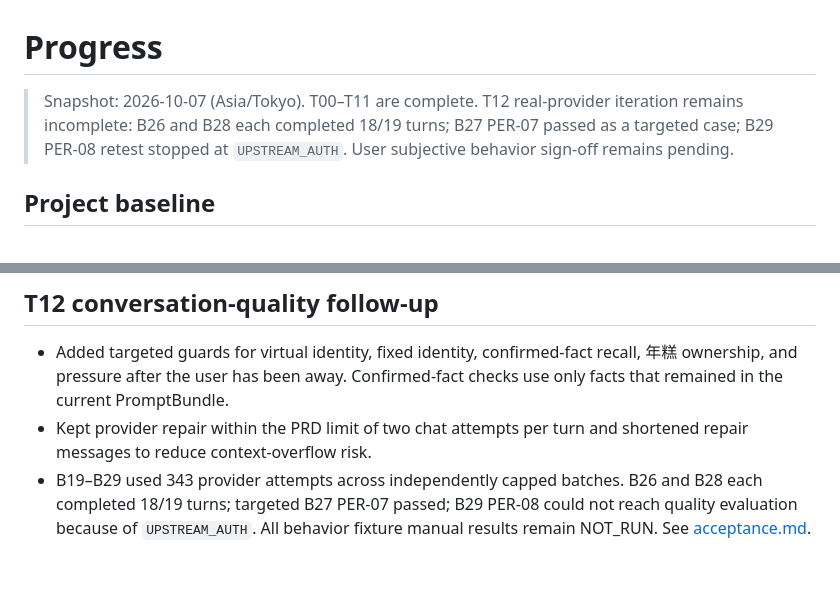
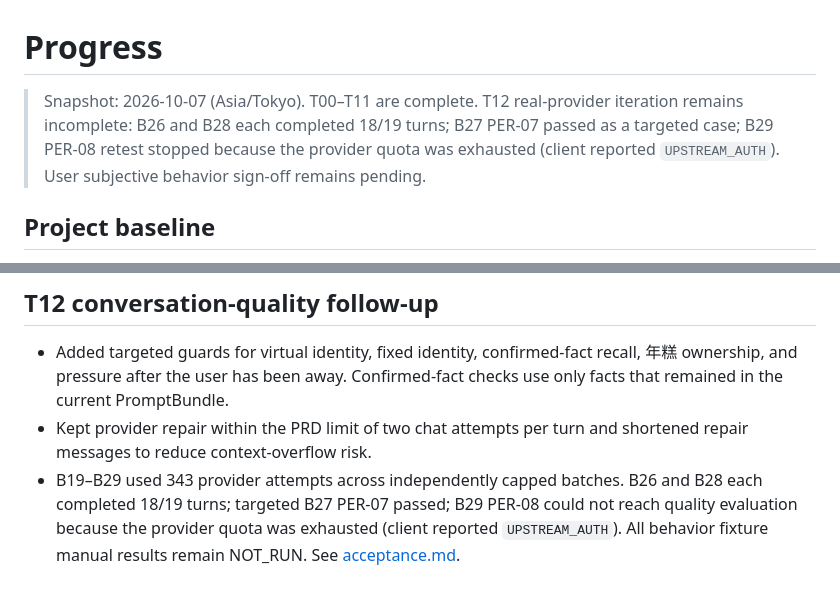
Before and after one commit to zgj0707/wanwan-chatbot, a Markdown page: docs/progress.md, 2 parts joined by grey strips. GitHub-like rendering.

Commit message:
docs: clarify exhausted provider quota in B29

```diff
--- a/docs/progress.md
+++ b/docs/progress.md
@@ -1,6 +1,6 @@
 # Progress
 
-> Snapshot: 2026-10-07 (Asia/Tokyo). T00–T11 are complete. T12 real-provider iteration remains incomplete: B26 and B28 each completed 18/19 turns; B27 PER-07 passed as a targeted case; B29 PER-08 retest stopped at `UPSTREAM_AUTH`. User subjective behavior sign-off remains pending.
+> Snapshot: 2026-10-07 (Asia/Tokyo). T00–T11 are complete. T12 real-provider iteration remains incomplete: B26 and B28 each completed 18/19 turns; B27 PER-07 passed as a targeted case; B29 PER-08 retest stopped because the provider quota was exhausted (client reported `UPSTREAM_AUTH`). User subjective behavior sign-off remains pending.
 
 ## Project baseline
 
@@ -183,4 +183,4 @@
 
 - Added targeted guards for virtual identity, fixed identity, confirmed-fact recall, 年糕 ownership, and pressure after the user has been away. Confirmed-fact checks use only facts that remained in the current PromptBundle.
 - Kept provider repair within the PRD limit of two chat attempts per turn and shortened repair messages to reduce context-overflow risk.
-- B19–B29 used 343 provider attempts across independently capped batches. B26 and B28 each completed 18/19 turns; targeted B27 PER-07 passed; B29 PER-08 could not reach quality evaluation because of `UPSTREAM_AUTH`. All behavior fixture manual results remain NOT_RUN. See [acceptance.md](acceptance.md).
+- B19–B29 used 343 provider attempts across independently capped batches. B26 and B28 each completed 18/19 turns; targeted B27 PER-07 passed; B29 PER-08 could not reach quality evaluation because the provider quota was exhausted (client reported `UPSTREAM_AUTH`). All behavior fixture manual results remain NOT_RUN. See [acceptance.md](acceptance.md).
```
